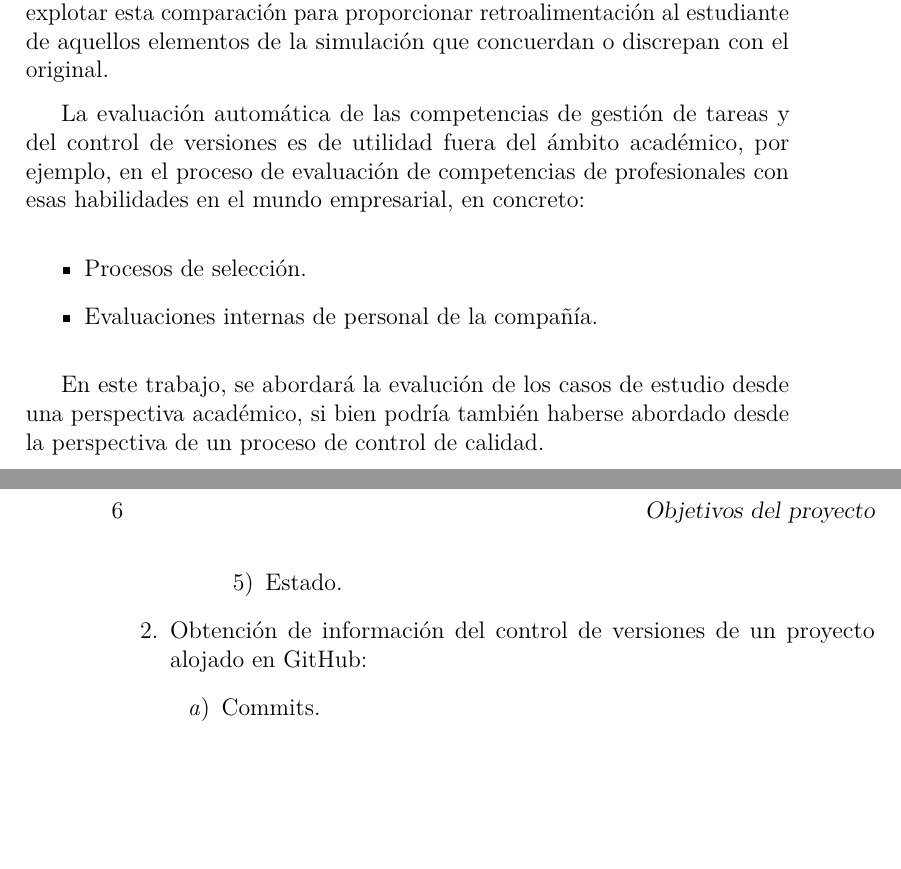
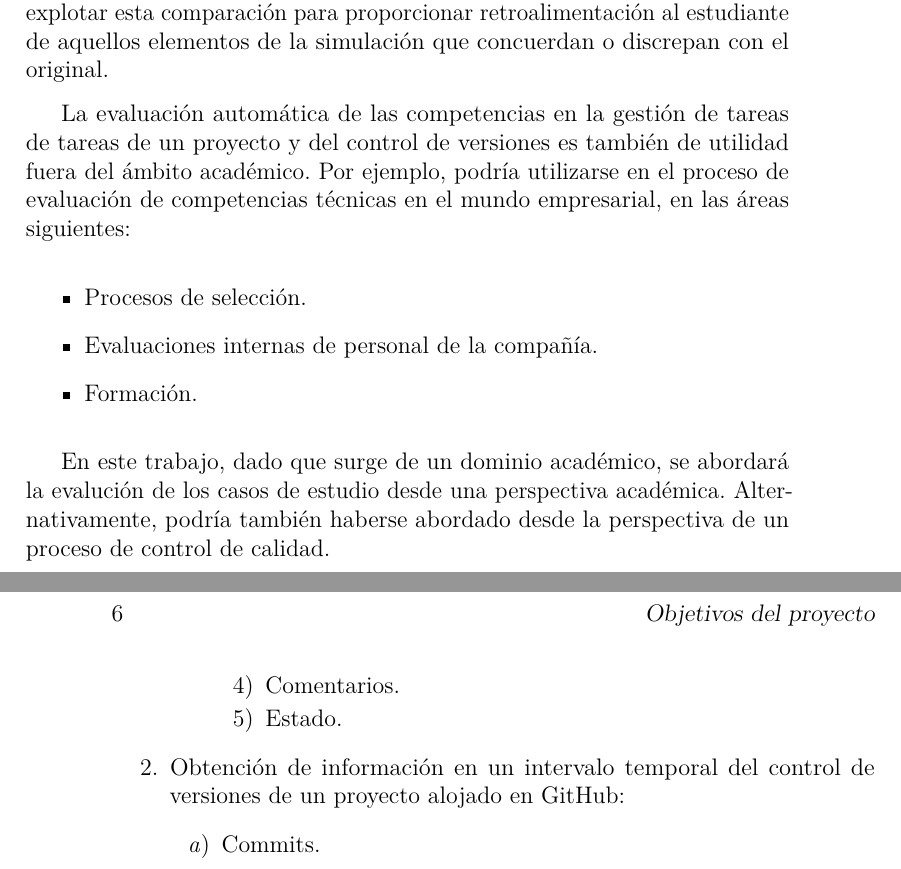
Before and after one commit to lfx1001/avrela, a LaTeX book (project-docs/memoria.tex, which reads project-docs/tex/1_Introduccion.tex, project-docs/tex/2_Objetivos_del_proyecto.tex): two parts of pages 15 and 18 of 33, joined at a grey line, cut so that both start at the same text, the shorter picture padded with empty space. Compiled offline with pdfLaTeX.

Commit message:
WIP: Misc text review

```diff
--- a/project-docs/tex/1_Introduccion.tex
+++ b/project-docs/tex/1_Introduccion.tex
@@ -27,11 +27,12 @@ El producto entregable es la clonación del repositorio o url del repositorio co
 
 La evaluación de ambos casos de estudio de simulación puede automatizarse en gran medida. La información de las planificación de un proyecto en GitHub y en ZenHub, así como la información  del control de versiones de GitHub, es accesible vía API. A partir del contraste de la información del proyecto referencia y el proyecto de la simulación podemos dar contestación a gran parte de los elementos de la rúbrica. Del mismo modo, podemos explotar esta comparación para proporcionar retroalimentación al estudiante de aquellos elementos de la simulación que concuerdan o discrepan con el original.
 
-La evaluación  automática de las competencias de  gestión de tareas y del control de versiones es de utilidad fuera del ámbito académico, por ejemplo, en el proceso de evaluación de competencias de profesionales con esas habilidades en el mundo empresarial, en concreto:
+La evaluación  automática de las competencias en la  gestión de tareas de tareas de un proyecto y del control de versiones es también de  utilidad fuera del ámbito académico. Por ejemplo, podría utilizarse en el proceso de evaluación de competencias técnicas en el mundo empresarial, en las áreas siguientes:
 
 \begin{itemize}
 	\item Procesos de selección.
 	\item Evaluaciones internas de personal de la compañía.
+	\item Formación.
 \end{itemize}
 
-En este trabajo, se abordará la evalución de los casos de estudio desde una perspectiva académico, si bien podría también haberse abordado desde la perspectiva de un proceso de control de calidad.
+En este trabajo, dado que surge de un dominio académico, se abordará la evalución de los casos de estudio desde una perspectiva académica.  Alternativamente, podría también haberse abordado desde la perspectiva de un proceso de control de calidad.
--- a/project-docs/tex/2_Objetivos_del_proyecto.tex
+++ b/project-docs/tex/2_Objetivos_del_proyecto.tex
@@ -27,7 +27,7 @@ Para acometer lo anterior el software desarrollado deberá implementar las sigui
 			\item Estado.
 		\end{enumerate}
 	\end{enumerate}
-	\item Obtención de información del control de versiones de un proyecto alojado en GitHub:
+	\item Obtención de información en un intervalo temporal del control de versiones de un proyecto alojado en GitHub:
 	\begin{enumerate}
 		\item Commits.
 			\begin{enumerate}
```
Also changed, not shown: project-docs/tex/2_Objetivos_del_proyecto.tex (2 more changed lines).
